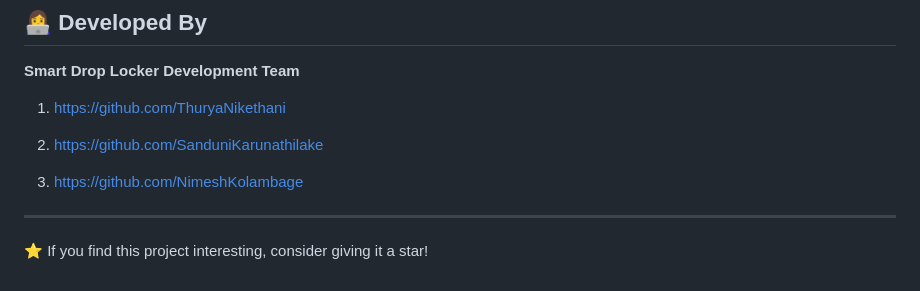
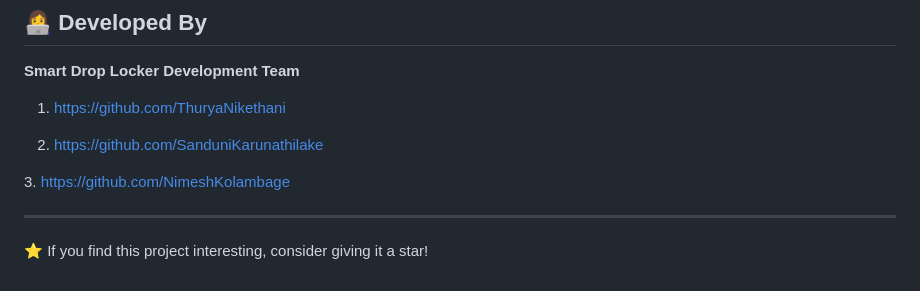
Before and after one commit to ThuryaNikethani/Smart-Drop-Locker-App, a Markdown page: README.md, the part around the change. Drawn GitHub-style.

Commit message:
Update README with project details and structure

```diff
--- a/README.md
+++ b/README.md
@@ -216,13 +216,13 @@ This project is developed for educational and research purposes.
 
 **Smart Drop Locker Development Team**
 
-1. https://github.com/ThuryaNikethani
+1. [https://github.com/ThuryaNikethani](https://github.com/ThuryaNikethani)
 
 
-2. https://github.com/SanduniKarunathilake
+2. [https://github.com/SanduniKarunathilake](https://github.com/NimeshKolambage)
 
 
-3. https://github.com/NimeshKolambage
+3.[ https://github.com/NimeshKolambage](https://github.com/SanduniKarunathilake)
 
 ---
 
```
